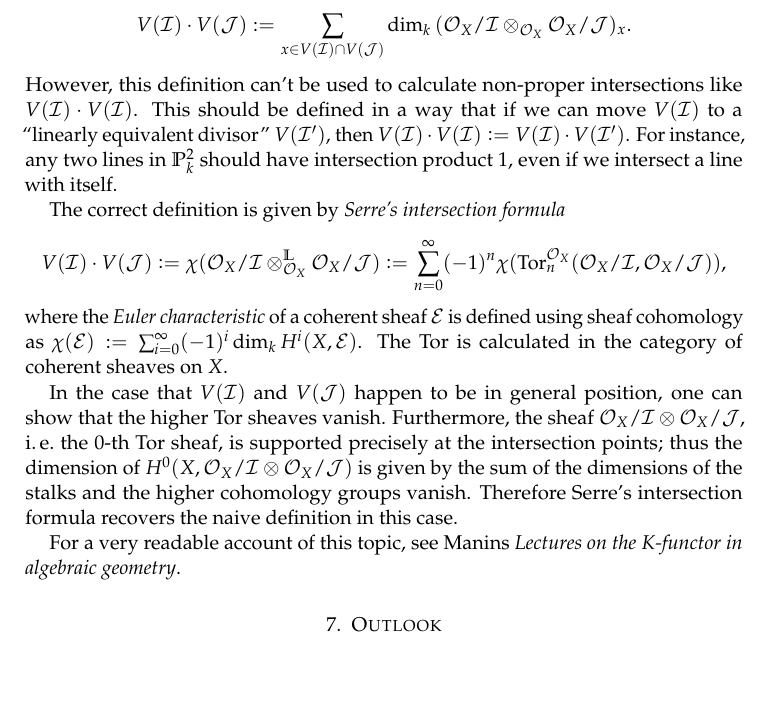
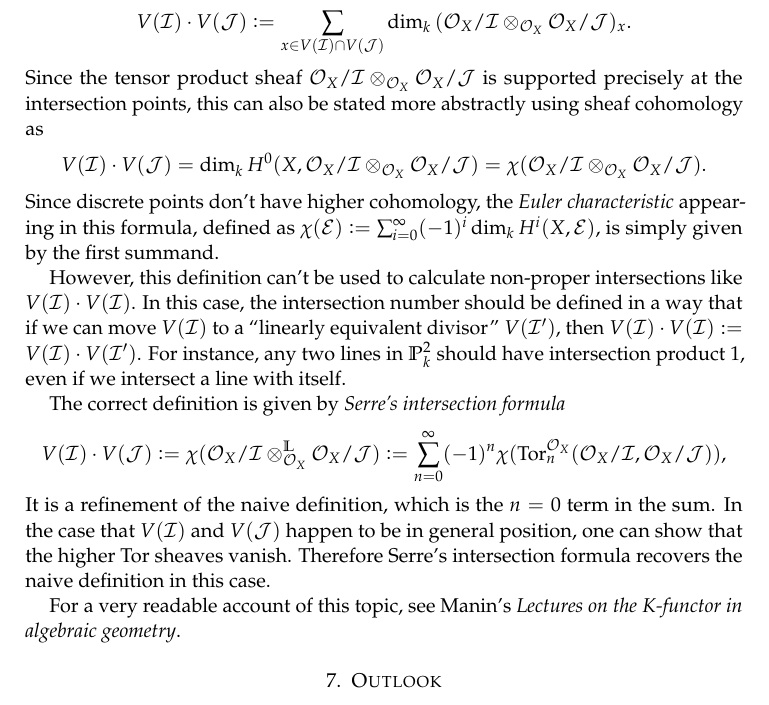
Before and after one commit to iblech/talk-homological-algebra, a LaTeX paper (notes-derived-functors.tex): part of page 13 of 16, cut so that both start at the same text, the shorter picture padded with empty space. Compiled offline with pdfLaTeX.

Commit message:
Minor improvements

```diff
--- a/notes-derived-functors.tex
+++ b/notes-derived-functors.tex
@@ -904,8 +904,18 @@ and~$V(\J)$ are ``in general position'' and intersect in a finite number of
 points, we can define their \emph{intersection product} as the number
 \[ V(\I) \ip V(\J) \defeq \sum_{x \in V(\I) \cap V(\J)}
   \dim_k\, (\O_X/\I \otimes_{\O_X} \O_X/\J)_x. \]
+Since the tensor product sheaf~$\O_X/\I \otimes_{\O_X} \O_X/\J$ is supported
+precisely at the intersection points, this can also be stated more abstractly
+using sheaf cohomology as
+\[ V(\I) \ip V(\J) = \dim_k H^0(X, \O_X/\I \otimes_{\O_X} \O_X/\J) =
+\chi(\O_X/\I \otimes_{\O_X} \O_X/\J). \]
+Since discrete points don't have higher cohomology, the \emph{Euler
+characteristic} appearing in this formula, defined as~$\chi(\E) \defeq
+\sum_{i=0}^\infty (-1)^i \dim_k H^i(X, \E)$, is simply given by the first
+summand.
+
 However, this definition can't be used to calculate non-proper intersections
-like $V(\I) \ip V(\I)$. This should be defined in a way that if we can
+like $V(\I) \ip V(\I)$. In this case, the intersection number should be defined in a way that if we can
 move~$V(\I)$ to a ``linearly equivalent divisor''~$V(\I')$, then~$V(\I) \ip
 V(\I) \defeq V(\I) \ip V(\I')$. For instance, any two lines in~$\PP^2_k$ should
 have intersection product~$1$, even if we intersect a line with itself.
@@ -913,19 +923,12 @@ have intersection product~$1$, even if we intersect a line with itself.
 The correct definition is given by \emph{Serre's intersection formula}
 \[ V(\I) \ip V(\J) \defeq \chi(\O_X/\I \otimes^\LL_{\O_X} \O_X/\J) \defeq
   \sum_{n=0}^\infty (-1)^n \chi(\Tor_n^{\O_X}(\O_X/\I,\O_X/\J)), \]
-where the \emph{Euler characteristic} of a coherent sheaf~$\E$ is defined
-using sheaf cohomology as~$\chi(\E) \defeq \sum_{i=0}^\infty (-1)^i \dim_k
-H^i(X, \E)$. The Tor is calculated in the category of coherent sheaves on~$X$.
+It is a refinement of the naive definition, which is the~$n = 0$ term in the
+sum. In the case that~$V(\I)$ and~$V(\J)$ happen to be in general position, one can
+show that the higher Tor sheaves vanish. Therefore Serre's intersection formula
+recovers the naive definition in this case.
 
-In the case that~$V(\I)$ and~$V(\J)$ happen to be in general position, one can
-show that the higher Tor sheaves vanish. Furthermore, the sheaf~$\O_X/\I
-\otimes \O_X/\J$, \ie the~$0$-th Tor sheaf, is supported precisely at the intersection
-points; thus the dimension of~$H^0(X, \O_X/\I \otimes \O_X/\J)$ is given by the
-sum of the dimensions of the stalks and the higher cohomology groups vanish.
-Therefore Serre's intersection formula recovers the naive definition in this
-case.
-
-For a very readable account of this topic, see Manins \emph{Lectures on the
+For a very readable account of this topic, see Manin's \emph{Lectures on the
 $K$-functor in algebraic geometry}.
 
 %\section{Example: Sheaf cohomology}
```
Also changed, not shown: notes-derived-functors.pdf.
